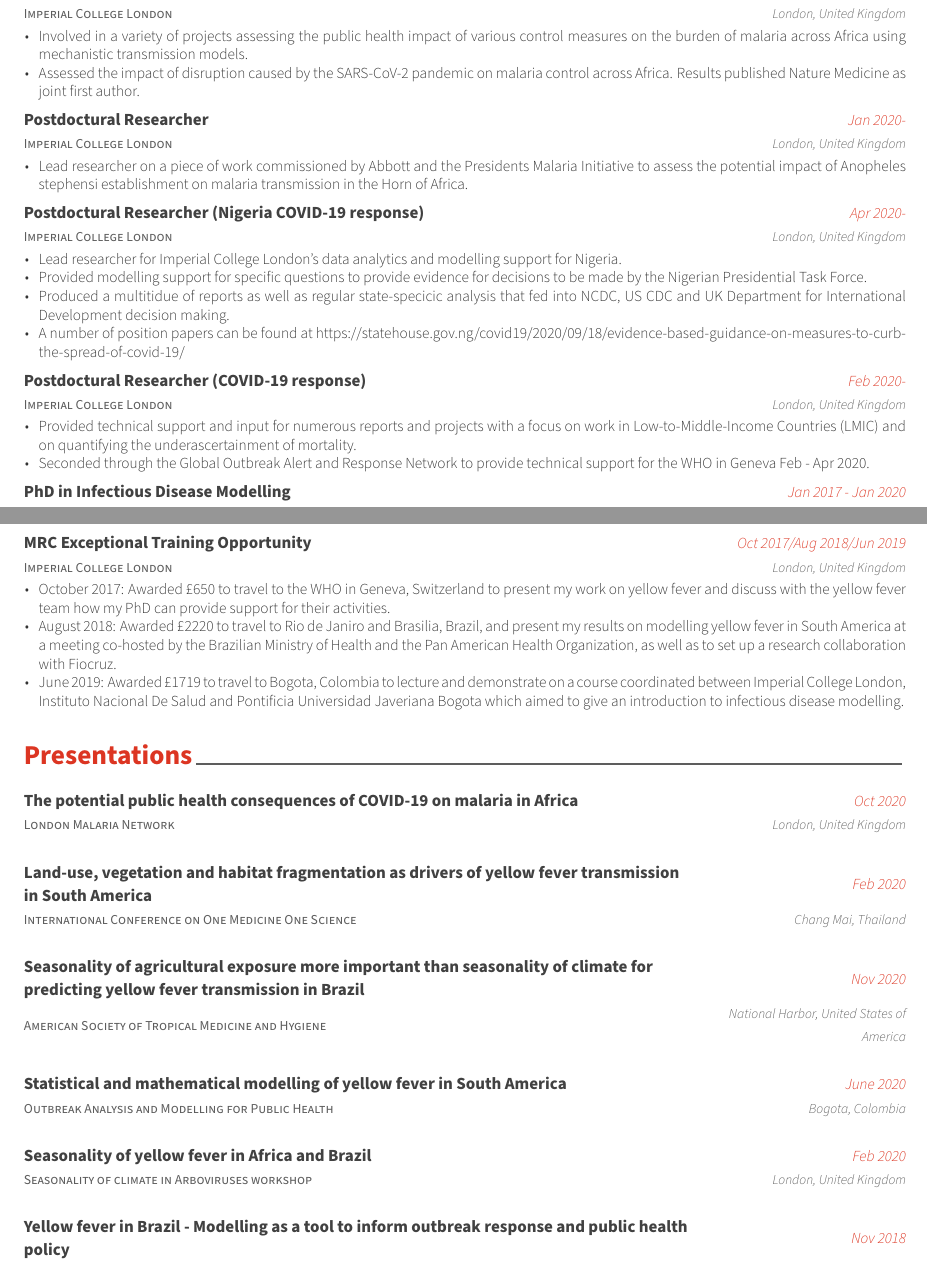
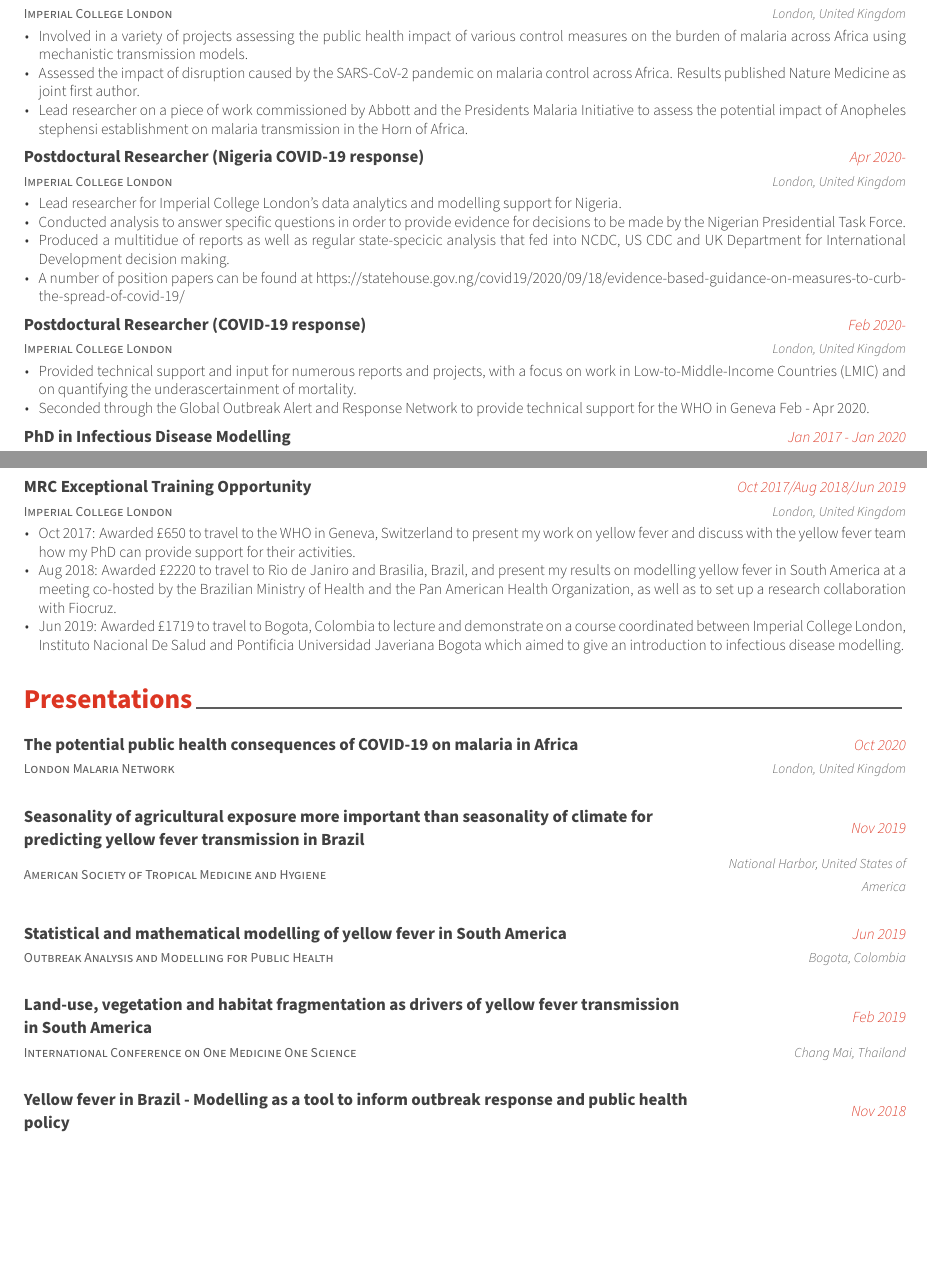
Before and after one commit to arranhamlet/auto_CV, an R Markdown document (doc/arran_hamlet_CV/arran_hamlet_CV.Rmd): two parts of pages 1 and 3 of 4, joined at a grey line, cut so that both start at the same text, the shorter picture padded with empty space. The pictures show the output file doc/arran_hamlet_CV/arran_hamlet_CV.pdf that the author committed with the source.

Commit message:
Updated go

```diff
--- a/doc/arran_hamlet_CV/arran_hamlet_CV.Rmd
+++ b/doc/arran_hamlet_CV/arran_hamlet_CV.Rmd
@@ -51,7 +51,7 @@ tribble(
   "Postdoctural Researcher (Nigeria COVID-19 response)", "Imperial College London", "London, United Kingdom", "Apr 2020-", "Produced a multitidue of reports as well as regular state-specicic analysis that fed into NCDC, US CDC and UK Department for International Development decision making.",
   "Postdoctural Researcher (Nigeria COVID-19 response)", "Imperial College London", "London, United Kingdom", "Apr 2020-", "A number of position papers can be found at https://statehouse.gov.ng/covid19/2020/09/18/evidence-based-guidance-on-measures-to-curb-the-spread-of-covid-19/",
 
- "Postdoctural Researcher (COVID-19 response)", "Imperial College London", "London, United Kingdom", "Feb 2020-", "Provided technical support and input for numerous reports and projects with a focus on work in Low-to-Middle-Income Countries (LMIC) and on quantifying the underascertainment of mortality.",
+ "Postdoctural Researcher (COVID-19 response)", "Imperial College London", "London, United Kingdom", "Feb 2020-", "Provided technical support and input for numerous reports and projects, with a focus on work in Low-to-Middle-Income Countries (LMIC) and on quantifying the underascertainment of mortality.",
  "Postdoctural Researcher (COVID-19 response)", "Imperial College London", "London, United Kingdom", "Feb 2020-", "Seconded through the Global Outbreak Alert and Response Network to provide technical support for the WHO in Geneva Feb - Apr 2020.",
 
    "PhD in Infectious Disease Modelling", "Imperial College London", "London, United Kingdom", "Jan 2017 - Jan 2020", "PhD thesis titled 'Yellow fever in South America: The role of environment and host on transmission dynamics'.",
@@ -108,9 +108,9 @@ tribble(
   "MRC Pump Priming (£23,000)", "Imperial College London", "London, United Kingdom", "Nov 2019", "Postponed due to the COVID-19 pandemic.",
 
 
-  "MRC Exceptional Training Opportunity", "Imperial College London", "London, United Kingdom", "Oct 2017/Aug 2018/Jun 2019", "October 2017: Awarded £650 to travel to the WHO in Geneva, Switzerland to present my work on yellow fever and discuss with the yellow fever team how my PhD can provide support for their activities.",
-  "MRC Exceptional Training Opportunity", "Imperial College London", "London, United Kingdom", "Oct 2017/Aug 2018/Jun 2019", "August 2018: Awarded £2220 to travel to Rio de Janiro and Brasilia, Brazil, and present my results on modelling yellow fever in South America at a meeting co-hosted by the Brazilian Ministry of Health and the Pan American Health Organization, as well as to set up a research collaboration with Fiocruz.",
-  "MRC Exceptional Training Opportunity", "Imperial College London", "London, United Kingdom", "Oct 2017/Aug 2018/Jun 2019", "June 2019: Awarded £1719 to travel to Bogota, Colombia to lecture and demonstrate on a course coordinated between Imperial College London, Instituto Nacional De Salud and Pontificia Universidad Javeriana Bogota which aimed to give an introduction to infectious disease modelling."
+  "MRC Exceptional Training Opportunity", "Imperial College London", "London, United Kingdom", "Oct 2017/Aug 2018/Jun 2019", "Oct 2017: Awarded £650 to travel to the WHO in Geneva, Switzerland to present my work on yellow fever and discuss with the yellow fever team how my PhD can provide support for their activities.",
+  "MRC Exceptional Training Opportunity", "Imperial College London", "London, United Kingdom", "Oct 2017/Aug 2018/Jun 2019", "Aug 2018: Awarded £2220 to travel to Rio de Janiro and Brasilia, Brazil, and present my results on modelling yellow fever in South America at a meeting co-hosted by the Brazilian Ministry of Health and the Pan American Health Organization, as well as to set up a research collaboration with Fiocruz.",
+  "MRC Exceptional Training Opportunity", "Imperial College London", "London, United Kingdom", "Oct 2017/Aug 2018/Jun 2019", "Jun 2019: Awarded £1719 to travel to Bogota, Colombia to lecture and demonstrate on a course coordinated between Imperial College London, Instituto Nacional De Salud and Pontificia Universidad Javeriana Bogota which aimed to give an introduction to infectious disease modelling."
 
 ) %>%
   detailed_entries(company, loc, role, dates, details)
@@ -123,13 +123,11 @@ tribble(
 
     "The potential public health consequences of COVID-19 on malaria in Africa", "London Malaria Network", "London, United Kingdom", "Oct 2020",
 
-  "Land-use,  vegetation  and  habitat fragmentation  as  drivers  of  yellow  fever  transmission  in  South America", "International Conference on One Medicine One Science", "Chang Mai, Thailand", "Feb 2020",
+    "Seasonality of agricultural exposure more important than seasonality of climate for predicting yellow fever transmission in Brazil", "American Society of Tropical Medicine and Hygiene", "National Harbor, United States of America", "Nov 2019",
 
-  "Seasonality of agricultural exposure more important than seasonality of climate for predicting yellow fever transmission in Brazil", "American Society of Tropical Medicine and Hygiene", "National Harbor, United States of America", "Nov 2020",
+    "Statistical and mathematical modelling of yellow fever in South America", "Outbreak Analysis and Modelling for Public Health", "Bogota, Colombia", "Jun 2019",
 
-  "Statistical and mathematical modelling of yellow fever in South America", "Outbreak Analysis and Modelling for Public Health", "Bogota, Colombia", "June 2020",
-
-  "Seasonality of yellow fever in Africa and Brazil", "Seasonality of climate in Arboviruses workshop", "London, United Kingdom", "Feb 2020",
+  "Land-use,  vegetation  and  habitat fragmentation  as  drivers  of  yellow  fever  transmission  in  South America", "International Conference on One Medicine One Science", "Chang Mai, Thailand", "Feb 2019",
 
   "Yellow fever in Brazil - Modelling as a tool to inform outbreak response and public health policy", "Yellow fever forecasting: Embedding   modelling in lessons learnt exercises", "Brasilia, Brazil", "Nov 2018"
 
```
Also changed, not shown: doc/arran_hamlet_CV/arran_hamlet_CV.pdf, doc/arran_hamlet_CV/arran_hamlet_CV.tex, 1 other file.
